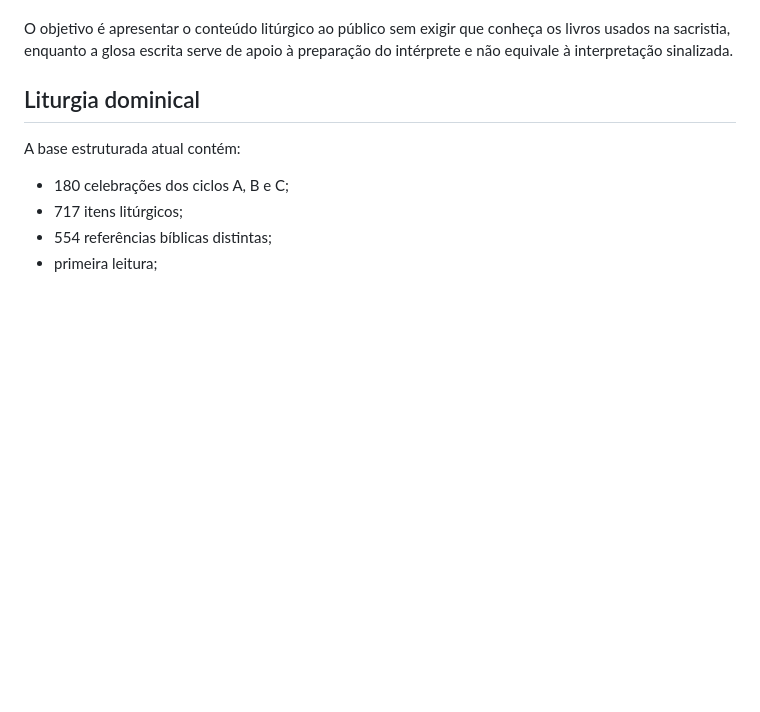
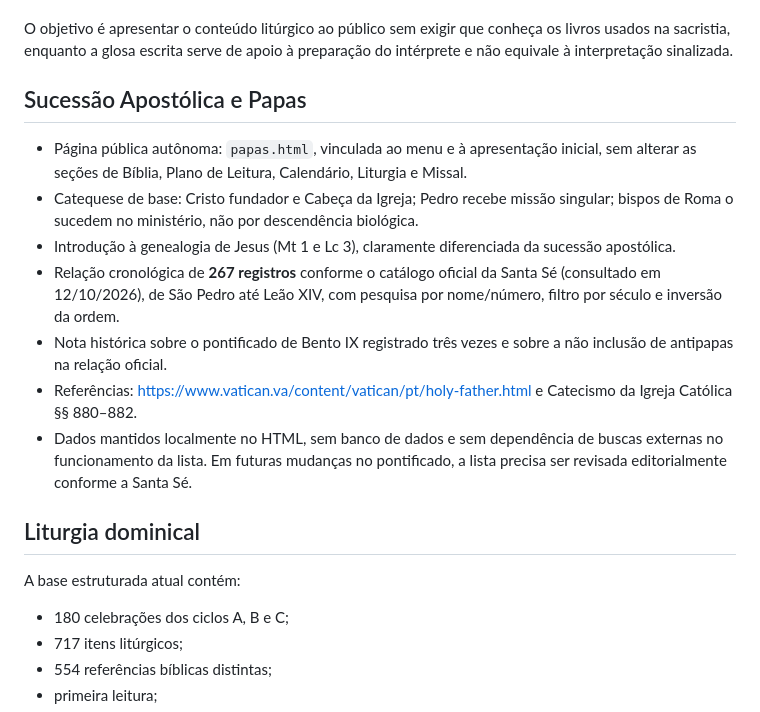
Before and after one commit to aeduardasantana/CaminhosDaPalavra, a Markdown page: README.md, the part around the change. Rendered like a GitHub page; blank space fills up the shorter version.

Commit message:
docs: registra fontes e escopo catequético da sucessão apostólica

```diff
--- a/README.md
+++ b/README.md
@@ -35,6 +35,16 @@ A nova seção pública **Ritos da Missa** apresenta, de maneira acessível ao p
 - A Liturgia da Palavra mantém o acervo próprio de leituras, salmos e Evangelhos, cuja edição brasileira ainda requer verificação. O módulo dos Ritos da Missa não substitui o Lecionário.
 
 O objetivo é apresentar o conteúdo litúrgico ao público sem exigir que conheça os livros usados na sacristia, enquanto a glosa escrita serve de apoio à preparação do intérprete e não equivale à interpretação sinalizada.
+
+## Sucessão Apostólica e Papas
+
+- Página pública autônoma: `papas.html`, vinculada ao menu e à apresentação inicial, sem alterar as seções de Bíblia, Plano de Leitura, Calendário, Liturgia e Missal.
+- Catequese de base: Cristo fundador e Cabeça da Igreja; Pedro recebe missão singular; bispos de Roma o sucedem no ministério, não por descendência biológica.
+- Introdução à genealogia de Jesus (Mt 1 e Lc 3), claramente diferenciada da sucessão apostólica.
+- Relação cronológica de **267 registros** conforme o catálogo oficial da Santa Sé (consultado em 12/10/2026), de São Pedro até Leão XIV, com pesquisa por nome/número, filtro por século e inversão da ordem.
+- Nota histórica sobre o pontificado de Bento IX registrado três vezes e sobre a não inclusão de antipapas na relação oficial.
+- Referências: https://www.vatican.va/content/vatican/pt/holy-father.html e Catecismo da Igreja Católica §§ 880–882.
+- Dados mantidos localmente no HTML, sem banco de dados e sem dependência de buscas externas no funcionamento da lista. Em futuras mudanças no pontificado, a lista precisa ser revisada editorialmente conforme a Santa Sé.
 
 ## Liturgia dominical
 
```
